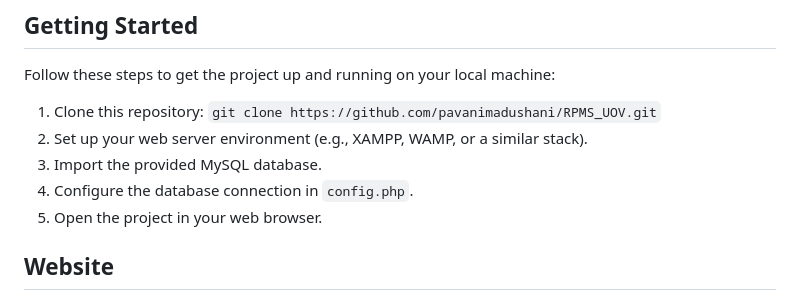
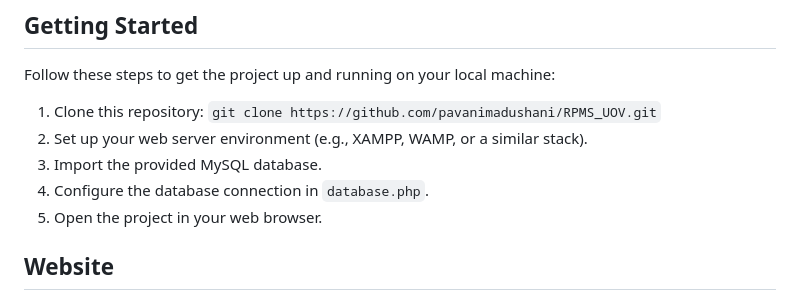
Before and after one commit to pavanimadushani/RPMS_UOV, a Markdown page: README.md, the part around the change. Rendered like a GitHub page.

```diff
--- a/README.md
+++ b/README.md
@@ -38,7 +38,7 @@ Follow these steps to get the project up and running on your local machine:
 1. Clone this repository: `git clone https://github.com/pavanimadushani/RPMS_UOV.git`
 2. Set up your web server environment (e.g., XAMPP, WAMP, or a similar stack).
 3. Import the provided MySQL database.
-4. Configure the database connection in `config.php`.
+4. Configure the database connection in `database.php`.
 5. Open the project in your web browser.
 
 ## Website
```
